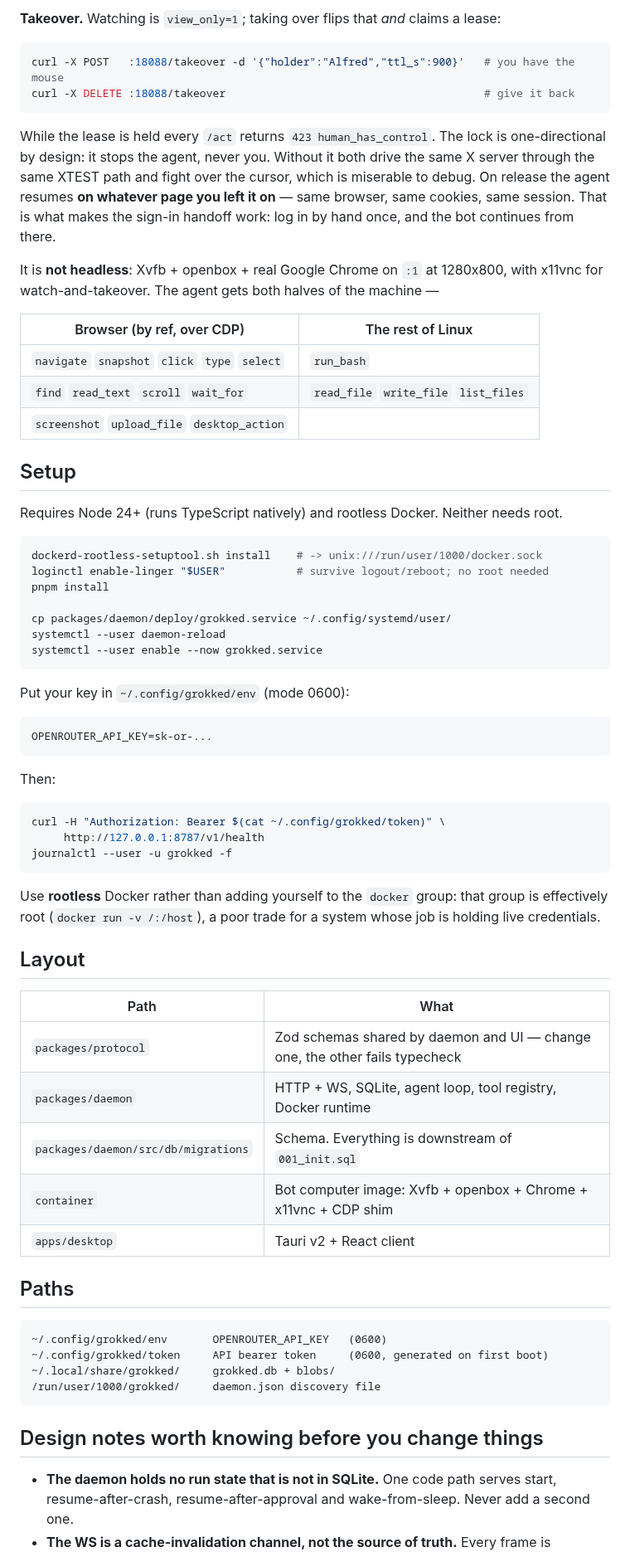
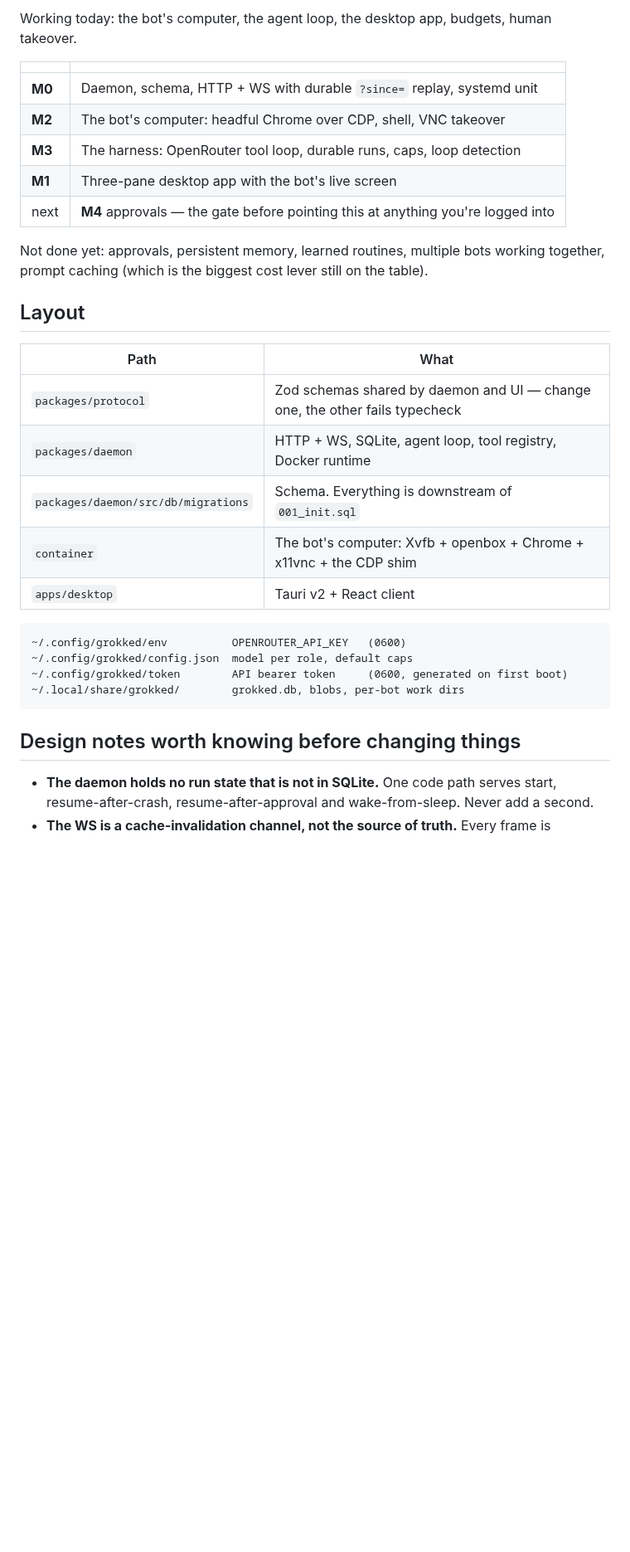
Before and after one commit to alnutile/grokked-bot, a Markdown page: README.md, the part around one of its changes. Shown at 83% size. Drawn GitHub-style; blank space fills up the shorter version.

````diff
--- a/README.md
+++ b/README.md
@@ -67,58 +140,16 @@ Watch it work, or take the mouse, at `http://127.0.0.1:16080/vnc.html?autoconnec
 
-**Takeover.** Watching is `view_only=1`; taking over flips that *and* claims a lease:
+Working today: the bot's computer, the agent loop, the desktop app, budgets, human takeover.
 
-```bash
-curl -X POST   :18088/takeover -d '{"holder":"Alfred","ttl_s":900}'   # you have the mouse
-curl -X DELETE :18088/takeover                                        # give it back
-```
+| | |
+|---|---|
+| **M0** | Daemon, schema, HTTP + WS with durable `?since=` replay, systemd unit |
+| **M2** | The bot's computer: headful Chrome over CDP, shell, VNC takeover |
+| **M3** | The harness: OpenRouter tool loop, durable runs, caps, loop detection |
+| **M1** | Three-pane desktop app with the bot's live screen |
+| next | **M4** approvals — the gate before pointing this at anything you're logged into |
 
-While the lease is held every `/act` returns `423 human_has_control`. The lock is
-one-directional by design: it stops the agent, never you. Without it both drive the same
-X server through the same XTEST path and fight over the cursor, which is miserable to
-debug. On release the agent resumes **on whatever page you left it on** — same browser,
-same cookies, same session. That is what makes the sign-in handoff work: log in by hand
-once, and the bot continues from there.
-
-It is **not headless**: Xvfb + openbox + real Google Chrome on `:1` at 1280x800, with
-x11vnc for watch-and-takeover. The agent gets both halves of the machine —
-
-| Browser (by ref, over CDP) | The rest of Linux |
-|---|---|
-| `navigate` `snapshot` `click` `type` `select` | `run_bash` |
-| `find` `read_text` `scroll` `wait_for` | `read_file` `write_file` `list_files` |
-| `screenshot` `upload_file` `desktop_action` | |
-
-## Setup
-
-Requires Node 24+ (runs TypeScript natively) and rootless Docker. Neither needs root.
-
-```bash
-dockerd-rootless-setuptool.sh install    # -> unix:///run/user/1000/docker.sock
-loginctl enable-linger "$USER"           # survive logout/reboot; no root needed
-pnpm install
-
-cp packages/daemon/deploy/grokked.service ~/.config/systemd/user/
-systemctl --user daemon-reload
-systemctl --user enable --now grokked.service
-```
-
-Put your key in `~/.config/grokked/env` (mode 0600):
-
-```
-OPENROUTER_API_KEY=sk-or-...
-```
-
-Then:
-
-```bash
-curl -H "Authorization: Bearer $(cat ~/.config/grokked/token)" \
-     http://127.0.0.1:8787/v1/health
-journalctl --user -u grokked -f
-```
-
-Use **rootless** Docker rather than adding yourself to the `docker` group: that group is
-effectively root (`docker run -v /:/host`), a poor trade for a system whose job is holding
-live credentials.
+Not done yet: approvals, persistent memory, learned routines, multiple bots working
+together, prompt caching (which is the biggest cost lever still on the table).
 
 ## Layout
 
@@ -127,21 +158,19 @@ live credentials.
 | `packages/protocol` | Zod schemas shared by daemon and UI — change one, the other fails typecheck |
 | `packages/daemon` | HTTP + WS, SQLite, agent loop, tool registry, Docker runtime |
 | `packages/daemon/src/db/migrations` | Schema. Everything is downstream of `001_init.sql` |
-| `container` | Bot computer image: Xvfb + openbox + Chrome + x11vnc + CDP shim |
+| `container` | The bot's computer: Xvfb + openbox + Chrome + x11vnc + the CDP shim |
 | `apps/desktop` | Tauri v2 + React client |
 
-## Paths
-
 ```
-~/.config/grokked/env       OPENROUTER_API_KEY   (0600)
-~/.config/grokked/token     API bearer token     (0600, generated on first boot)
-~/.local/share/grokked/     grokked.db + blobs/
-/run/user/1000/grokked/     daemon.json discovery file
+~/.config/grokked/env          OPENROUTER_API_KEY   (0600)
+~/.config/grokked/config.json  model per role, default caps
+~/.config/grokked/token        API bearer token     (0600, generated on first boot)
+~/.local/share/grokked/        grokked.db, blobs, per-bot work dirs
 ```
 
-## Design notes worth knowing before you change things
+## Design notes worth knowing before changing things
 
 - **The daemon holds no run state that is not in SQLite.** One code path serves start,
-  resume-after-crash, resume-after-approval and wake-from-sleep. Never add a second one.
+  resume-after-crash, resume-after-approval and wake-from-sleep. Never add a second.
 - **The WS is a cache-invalidation channel, not the source of truth.** Every frame is
   appended to `events` first so `?since=` replay can rebuild client state; a client whose
````
Also changed, not shown: other parts of README.md (+122 -41 lines), docs/img/grokked-bot.png (added), 7 other files.
